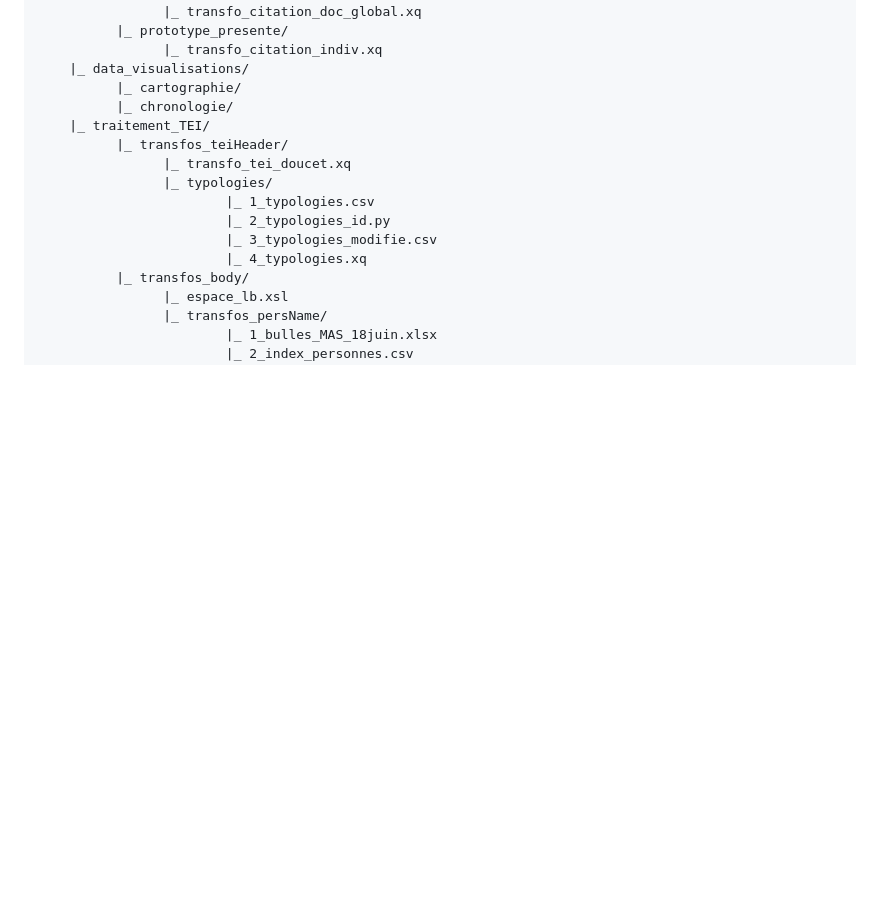
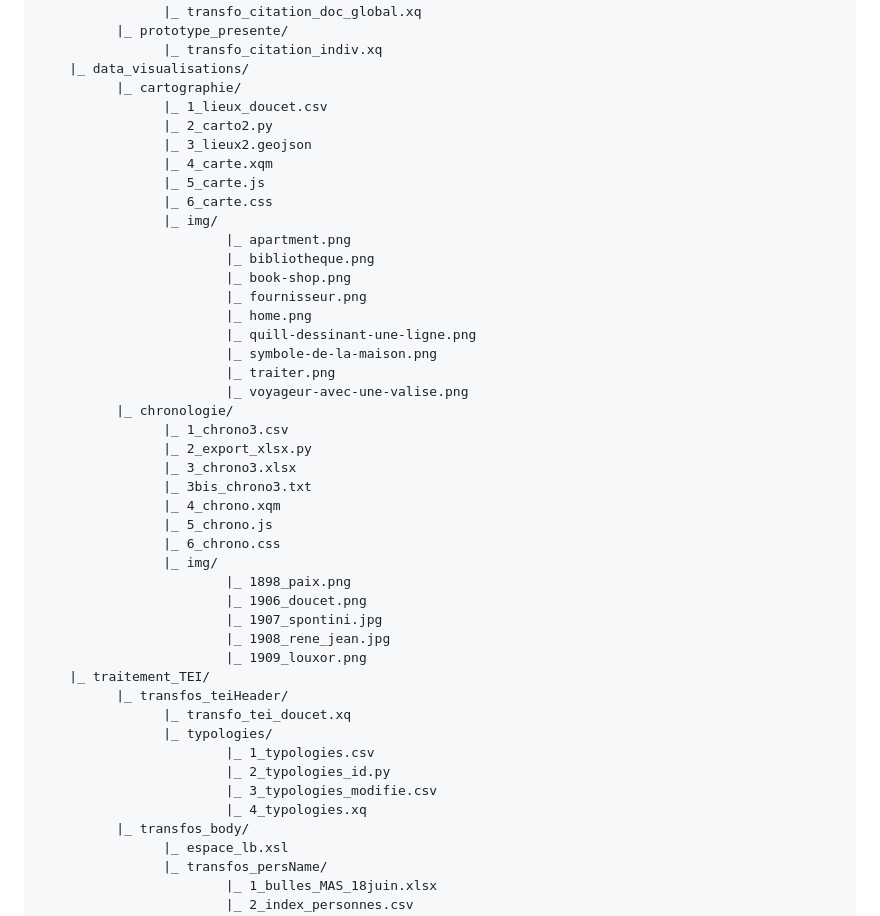
Before and after one commit to pauline-charrier/M2-TNAH_Memoire, a Markdown page: README.md, the part around the change. Drawn GitHub-style; blank space fills up the shorter version.

```diff
--- a/README.md
+++ b/README.md
@@ -51,7 +51,36 @@ Le dépôt contient les répertoires et fichiers suivants :
                 |_ transfo_citation_indiv.xq
     |_ data_visualisations/
           |_ cartographie/
+                |_ 1_lieux_doucet.csv
+                |_ 2_carto2.py
+                |_ 3_lieux2.geojson
+                |_ 4_carte.xqm
+                |_ 5_carte.js
+                |_ 6_carte.css
+                |_ img/
+                        |_ apartment.png
+                        |_ bibliotheque.png
+                        |_ book-shop.png
+                        |_ fournisseur.png
+                        |_ home.png
+                        |_ quill-dessinant-une-ligne.png
+                        |_ symbole-de-la-maison.png
+                        |_ traiter.png
+                        |_ voyageur-avec-une-valise.png
           |_ chronologie/
+                |_ 1_chrono3.csv
+                |_ 2_export_xlsx.py
+                |_ 3_chrono3.xlsx
+                |_ 3bis_chrono3.txt
+                |_ 4_chrono.xqm
+                |_ 5_chrono.js
+                |_ 6_chrono.css
+                |_ img/
+                        |_ 1898_paix.png
+                        |_ 1906_doucet.png
+                        |_ 1907_spontini.jpg
+                        |_ 1908_rene_jean.jpg
+                        |_ 1909_louxor.png
     |_ traitement_TEI/
           |_ transfos_teiHeader/
                 |_ transfo_tei_doucet.xq
```
